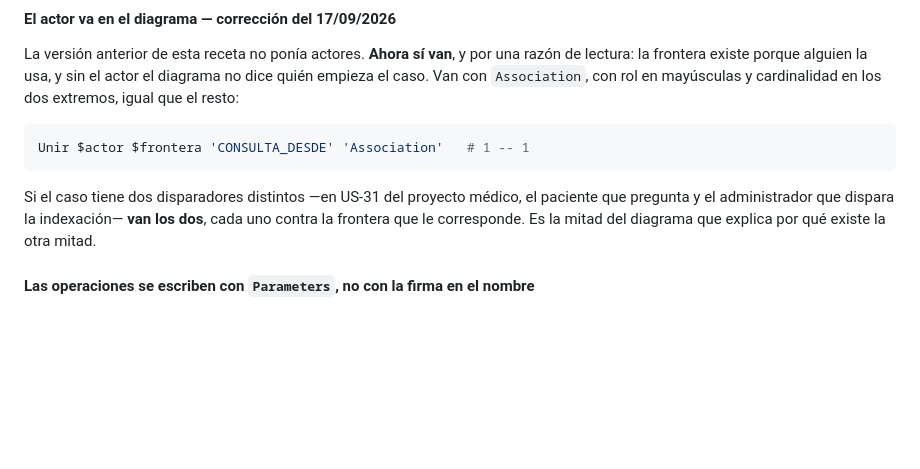
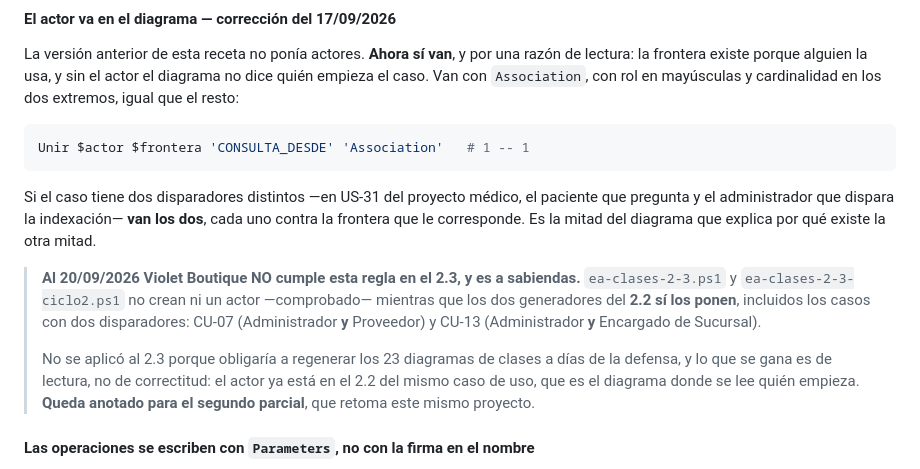
Before and after one commit to MatiusProg/e_comerce_Ropa_virtual, a Markdown page: GUIA-DIAGRAMAS-EA.md, the part around the change. GitHub-like rendering; blank space fills up the shorter version.

Commit message:
docs(diagramas): se anota que el 2.3 todavia no pone actores
La correccion del 17/09 dice que el diagrama de clases de analisis lleva
actores. Comprobado contra los generadores:

  ea-comunicacion-2-2.ps1        -> SI, y dos en CU-07
  ea-comunicacion-2-2-ciclo2.ps1 -> SI, y dos en CU-13
  ea-clases-2-3.ps1              -> CERO
  ea-clases-2-3-ciclo2.ps1       -> CERO

O sea: en el 2.2 la regla ya esta cumplida ---incluido el rol extra de los
casos con dos disparadores--- y en el 2.3 no.

No se aplica ahora porque obligaria a regenerar 23 diagramas a dias de la
defensa, y lo que se gana es de lectura y no de correctitud: el actor ya se
lee en el 2.2 del mismo caso de uso. Se deja escrito en la guia para que sea
una decision y no parezca un descuido, y anotado para el segundo parcial.

Co-Authored-By: Claude Opus 5 (1M context) <noreply@anthropic.com>

```diff
--- a/GUIA-DIAGRAMAS-EA.md
+++ b/GUIA-DIAGRAMAS-EA.md
@@ -948,6 +948,16 @@ Unir $actor $frontera 'CONSULTA_DESDE' 'Association'   # 1 -- 1
 Si el caso tiene dos disparadores distintos —en US-31 del proyecto médico, el paciente que pregunta
 y el administrador que dispara la indexación— **van los dos**, cada uno contra la frontera que le
 corresponde. Es la mitad del diagrama que explica por qué existe la otra mitad.
+
+> **Al 20/09/2026 Violet Boutique NO cumple esta regla en el 2.3, y es a sabiendas.**
+> `ea-clases-2-3.ps1` y `ea-clases-2-3-ciclo2.ps1` no crean ni un actor —comprobado— mientras que
+> los dos generadores del **2.2 sí los ponen**, incluidos los casos con dos disparadores: CU-07
+> (Administrador **y** Proveedor) y CU-13 (Administrador **y** Encargado de Sucursal).
+>
+> No se aplicó al 2.3 porque obligaría a regenerar los 23 diagramas de clases a días de la defensa,
+> y lo que se gana es de lectura, no de correctitud: el actor ya está en el 2.2 del mismo caso de
+> uso, que es el diagrama donde se lee quién empieza. **Queda anotado para el segundo parcial**, que
+> retoma este mismo proyecto.
 
 #### Las operaciones se escriben con `Parameters`, no con la firma en el nombre
 
```
